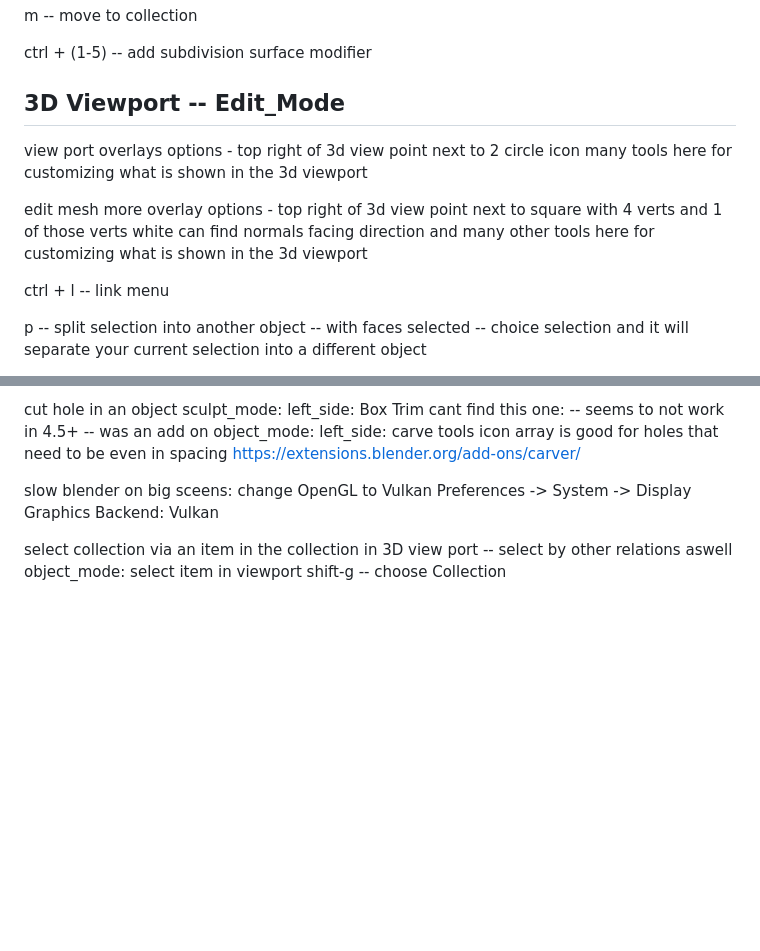
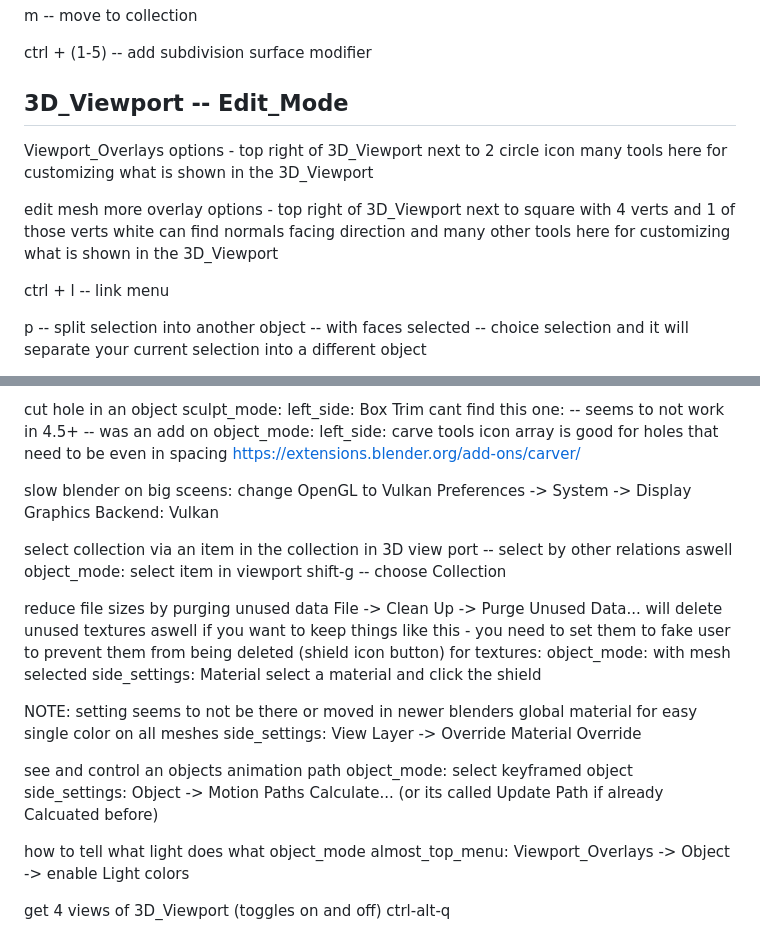
Before and after one commit to MajorZiploc/tooling_notes, a Markdown page: art/blender/notes.md, 2 parts joined by grey strips. Drawn GitHub-style; blank space fills up the shorter version.

Commit message:
^blender

```diff
--- a/art/blender/notes.md
+++ b/art/blender/notes.md
@@ -260,13 +260,13 @@ m -- move to collection
 
 ctrl + (1-5) -- add subdivision surface modifier
 
-## 3D Viewport -- Edit_Mode
+## 3D_Viewport -- Edit_Mode
 
-view port overlays options - top right of 3d view point next to 2 circle icon
-  many tools here for customizing what is shown in the 3d viewport
+Viewport_Overlays options - top right of 3D_Viewport next to 2 circle icon
+  many tools here for customizing what is shown in the 3D_Viewport
 
-edit mesh more overlay options - top right of 3d view point next to square with 4 verts and 1 of those verts white
-  can find normals facing direction and many other tools here for customizing what is shown in the 3d viewport
+edit mesh more overlay options - top right of 3D_Viewport next to square with 4 verts and 1 of those verts white
+  can find normals facing direction and many other tools here for customizing what is shown in the 3D_Viewport
 
 ctrl + l -- link menu
 
@@ -941,3 +941,28 @@ Preferences -> System -> Display Graphics
 select collection via an item in the collection in 3D view port -- select by other relations aswell
 object_mode: select item in viewport
 shift-g -- choose Collection
+
+reduce file sizes by purging unused data
+File -> Clean Up -> Purge Unused Data...
+  will delete unused textures aswell
+  if you want to keep things like this - you need to set them to fake user to prevent them from being deleted
+    (shield icon button)
+      for textures: object_mode: with mesh selected
+        side_settings: Material
+          select a material and click the shield
+
+NOTE: setting seems to not be there or moved in newer blenders
+global material for easy single color on all meshes
+side_settings: View Layer -> Override
+  Material Override
+
+see and control an objects animation path
+object_mode: select keyframed object
+side_settings: Object -> Motion Paths
+  Calculate... (or its called Update Path if already Calcuated before)
+
+how to tell what light does what
+object_mode almost_top_menu: Viewport_Overlays -> Object -> enable Light colors
+
+get 4 views of 3D_Viewport (toggles on and off)
+ctrl-alt-q
```
Also changed, not shown: other parts of art/blender/notes.md (+5 -5 lines).
